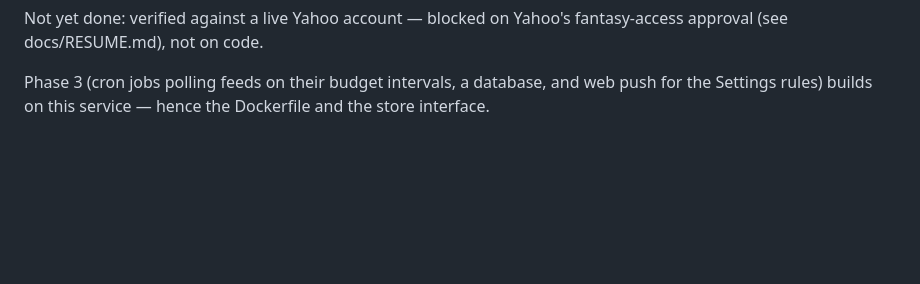
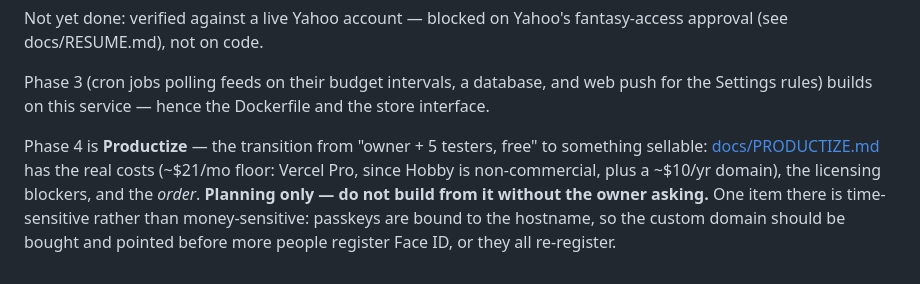
Before and after one commit to rgtorres20/FB_Bible, a Markdown page: CLAUDE.md, the part around the change. Rendered like a GitHub page; blank space fills up the shorter version.

```diff
--- a/CLAUDE.md
+++ b/CLAUDE.md
@@ -170,3 +170,12 @@ fantasy-access approval (see docs/RESUME.md), not on code.
 Phase 3 (cron jobs polling feeds on their budget intervals, a database, and web
 push for the Settings rules) builds on this service — hence the Dockerfile and
 the store interface.
+
+Phase 4 is **Productize** — the transition from "owner + 5 testers, free" to
+something sellable: [docs/PRODUCTIZE.md](docs/PRODUCTIZE.md) has the real
+costs (~$21/mo floor: Vercel Pro, since Hobby is non-commercial, plus a
+~$10/yr domain), the licensing blockers, and the *order*. **Planning only —
+do not build from it without the owner asking.** One item there is
+time-sensitive rather than money-sensitive: passkeys are bound to the
+hostname, so the custom domain should be bought and pointed before more
+people register Face ID, or they all re-register.
```
Also changed, not shown: docs/PRODUCTIZE.md (added, +191 -0 lines), docs/RESUME.md (+34 -0 lines).
